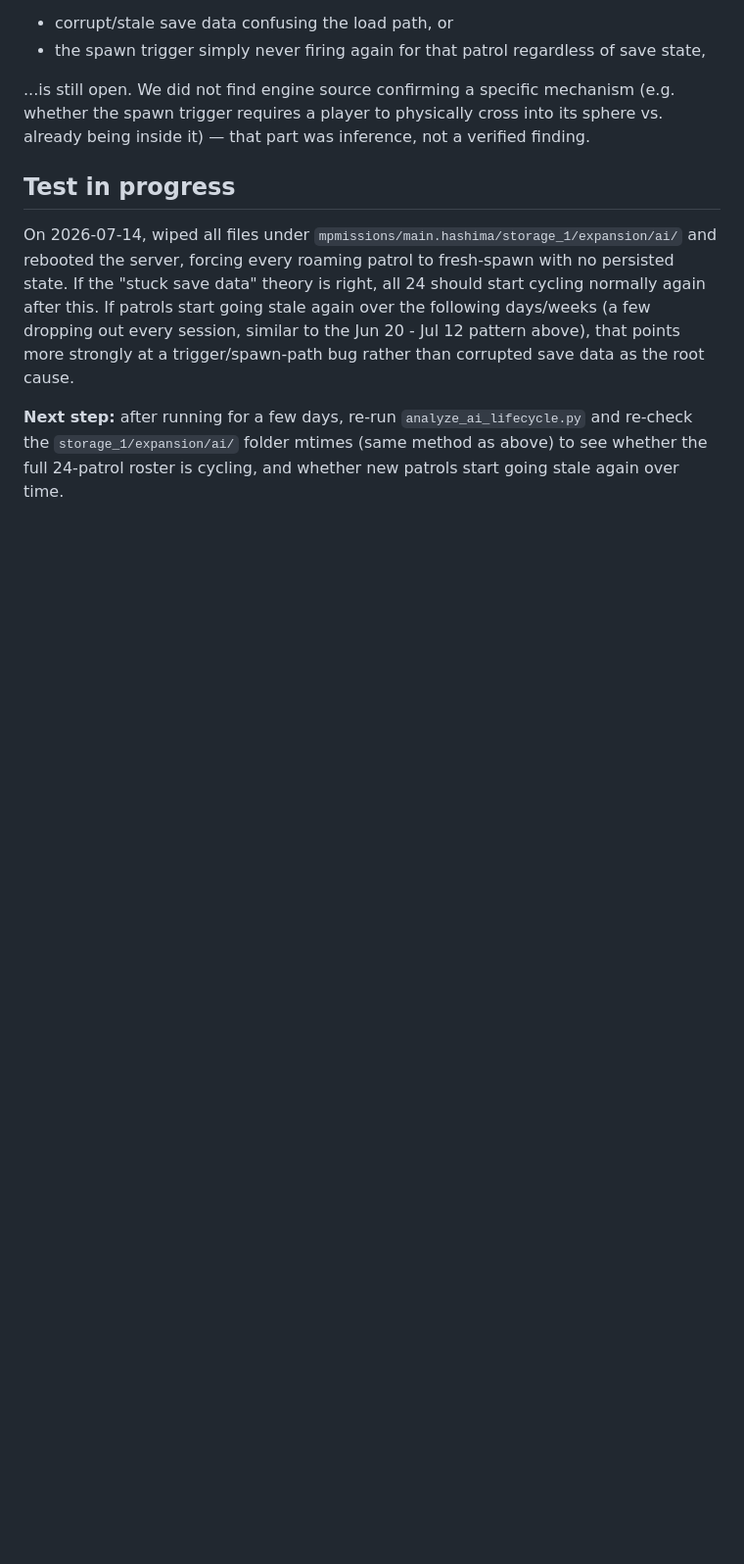
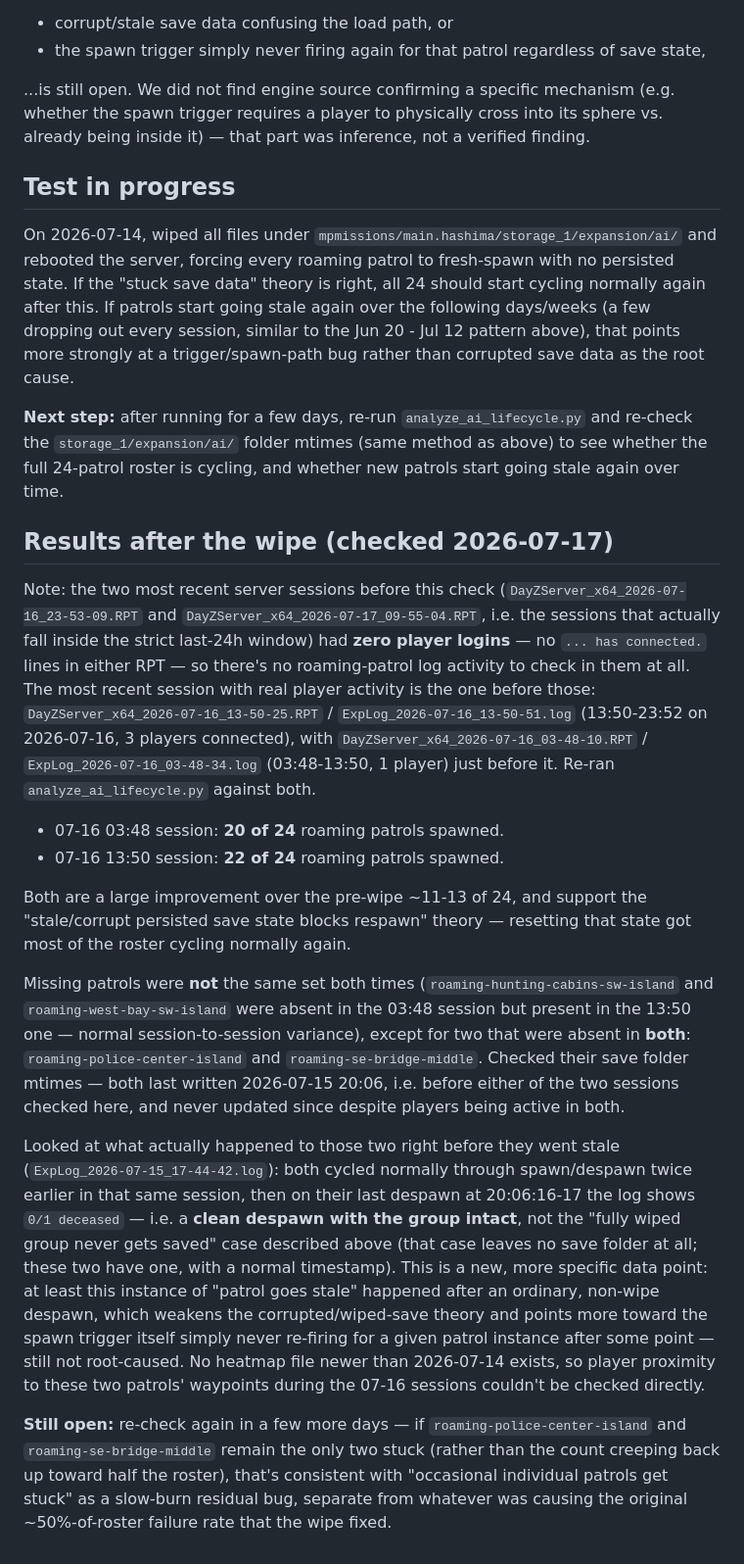
Before and after one commit to Andrew-InTheBox/DayZ-Hashima-Expansion, a Markdown page: custom_scripts/ai_patrols/ROAMING_PATROL_INVESTIGATION.md, the part around the change. Shown at 98% size. Drawn GitHub-style; blank space fills up the shorter version.

Commit message:
patrols investigation docs

```diff
--- a/custom_scripts/ai_patrols/ROAMING_PATROL_INVESTIGATION.md
+++ b/custom_scripts/ai_patrols/ROAMING_PATROL_INVESTIGATION.md
@@ -99,3 +99,46 @@ the root cause.
 **Next step:** after running for a few days, re-run `analyze_ai_lifecycle.py` and re-check the
 `storage_1/expansion/ai/` folder mtimes (same method as above) to see whether the full 24-patrol
 roster is cycling, and whether new patrols start going stale again over time.
+
+## Results after the wipe (checked 2026-07-17)
+
+Note: the two most recent server sessions before this check
+(`DayZServer_x64_2026-07-16_23-53-09.RPT` and `DayZServer_x64_2026-07-17_09-55-04.RPT`, i.e. the
+sessions that actually fall inside the strict last-24h window) had **zero player logins** — no
+`... has connected.` lines in either RPT — so there's no roaming-patrol log activity to check in
+them at all. The most recent session with real player activity is the one before those:
+`DayZServer_x64_2026-07-16_13-50-25.RPT` / `ExpLog_2026-07-16_13-50-51.log` (13:50-23:52 on
+2026-07-16, 3 players connected), with `DayZServer_x64_2026-07-16_03-48-10.RPT` /
+`ExpLog_2026-07-16_03-48-34.log` (03:48-13:50, 1 player) just before it. Re-ran
+`analyze_ai_lifecycle.py` against both.
+
+- 07-16 03:48 session: **20 of 24** roaming patrols spawned.
+- 07-16 13:50 session: **22 of 24** roaming patrols spawned.
+
+Both are a large improvement over the pre-wipe ~11-13 of 24, and support the "stale/corrupt
+persisted save state blocks respawn" theory — resetting that state got most of the roster cycling
+normally again.
+
+Missing patrols were **not** the same set both times (`roaming-hunting-cabins-sw-island` and
+`roaming-west-bay-sw-island` were absent in the 03:48 session but present in the 13:50 one — normal
+session-to-session variance), except for two that were absent in **both**:
+`roaming-police-center-island` and `roaming-se-bridge-middle`. Checked their save folder mtimes —
+both last written 2026-07-15 20:06, i.e. before either of the two sessions checked here, and never
+updated since despite players being active in both.
+
+Looked at what actually happened to those two right before they went stale
+(`ExpLog_2026-07-15_17-44-42.log`): both cycled normally through spawn/despawn twice earlier in
+that same session, then on their last despawn at 20:06:16-17 the log shows `0/1 deceased` — i.e. a
+**clean despawn with the group intact**, not the "fully wiped group never gets saved" case
+described above (that case leaves no save folder at all; these two have one, with a normal
+timestamp). This is a new, more specific data point: at least this instance of "patrol goes stale"
+happened after an ordinary, non-wipe despawn, which weakens the corrupted/wiped-save theory and
+points more toward the spawn trigger itself simply never re-firing for a given patrol instance
+after some point — still not root-caused. No heatmap file newer than 2026-07-14 exists, so player
+proximity to these two patrols' waypoints during the 07-16 sessions couldn't be checked directly.
+
+**Still open:** re-check again in a few more days — if `roaming-police-center-island` and
+`roaming-se-bridge-middle` remain the only two stuck (rather than the count creeping back up toward
+half the roster), that's consistent with "occasional individual patrols get stuck" as a slow-burn
+residual bug, separate from whatever was causing the original ~50%-of-roster failure rate that the
+wipe fixed.
```
